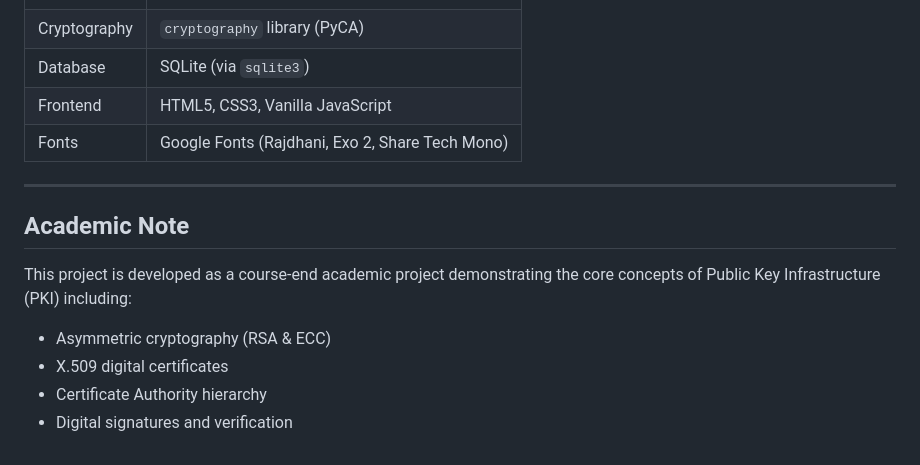
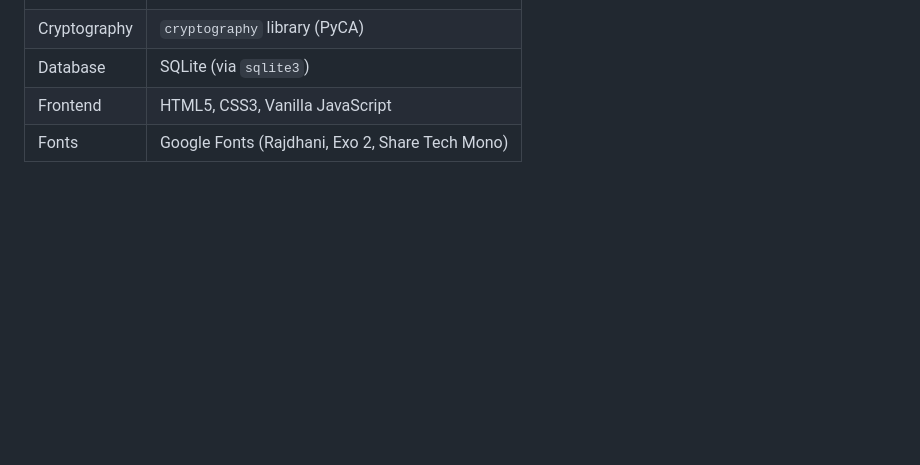
Before and after one commit to Kamalesh-choudhary/Public-Key-cryptography, a Markdown page: README.md, the part around the change. Rendered like a GitHub page; blank space fills up the shorter version.

```diff
--- a/README.md
+++ b/README.md
@@ -110,13 +110,3 @@ http://localhost:5000
 | Database | SQLite (via `sqlite3`) |
 | Frontend | HTML5, CSS3, Vanilla JavaScript |
 | Fonts | Google Fonts (Rajdhani, Exo 2, Share Tech Mono) |
-
----
-
-## Academic Note
-
-This project is developed as a course-end academic project demonstrating the core concepts of Public Key Infrastructure (PKI) including:
-- Asymmetric cryptography (RSA & ECC)
-- X.509 digital certificates
-- Certificate Authority hierarchy
-- Digital signatures and verification
```
